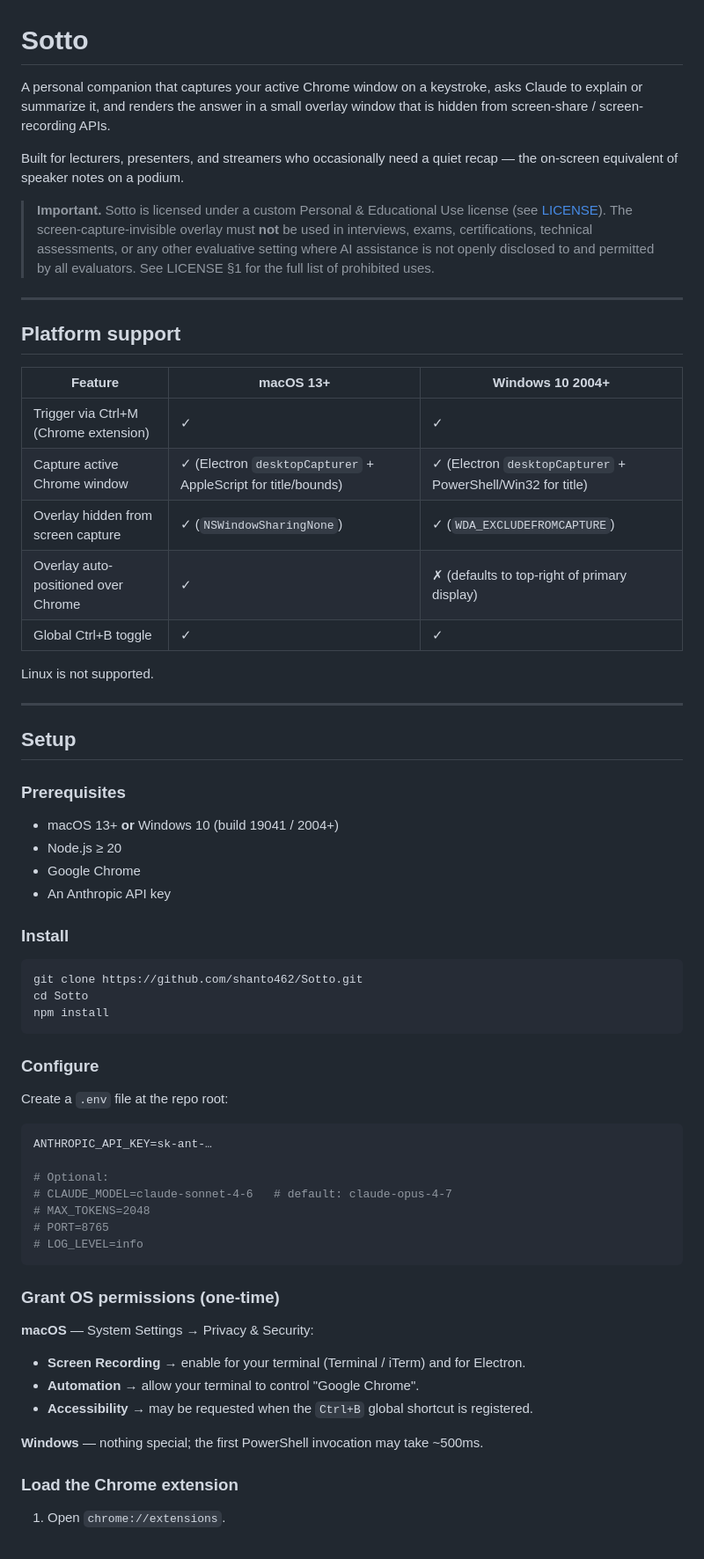
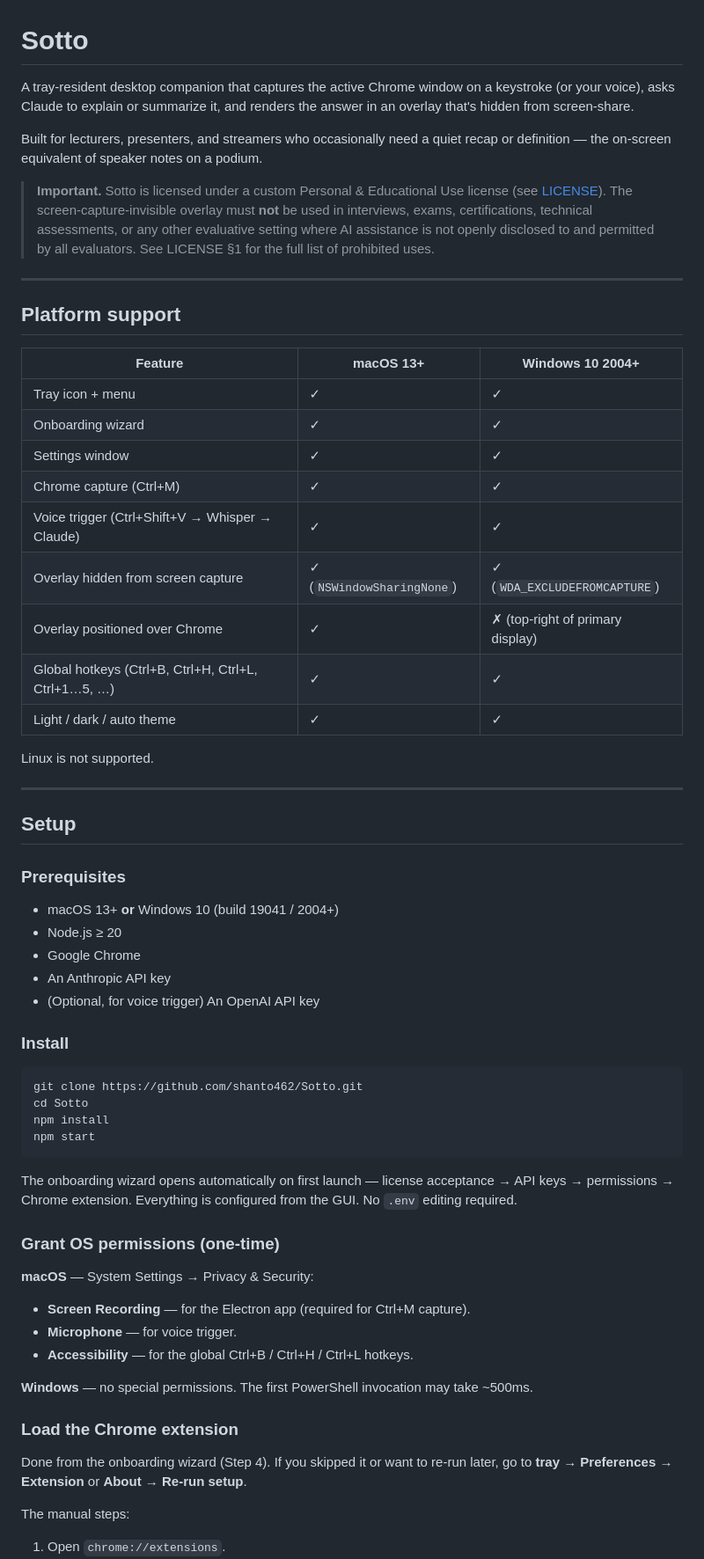
Before and after one commit to shanto462/Sotto, a Markdown page: README.md, the part around one of its changes. Shown at 88% size. Drawn GitHub-style.

````diff
--- a/README.md
+++ b/README.md
@@ -1,17 +1,18 @@
 # Sotto
 
-A personal companion that captures your active Chrome window on a keystroke, asks Claude
-to explain or summarize it, and renders the answer in a small overlay window that is
-hidden from screen-share / screen-recording APIs.
+A tray-resident desktop companion that captures the active Chrome window on a
+keystroke (or your voice), asks Claude to explain or summarize it, and renders
+the answer in an overlay that's hidden from screen-share.
 
-Built for lecturers, presenters, and streamers who occasionally need a quiet recap —
-the on-screen equivalent of speaker notes on a podium.
+Built for lecturers, presenters, and streamers who occasionally need a quiet
+recap or definition — the on-screen equivalent of speaker notes on a podium.
 
-> **Important.** Sotto is licensed under a custom Personal & Educational Use license
-> (see [LICENSE](LICENSE)). The screen-capture-invisible overlay must **not** be used
-> in interviews, exams, certifications, technical assessments, or any other evaluative
-> setting where AI assistance is not openly disclosed to and permitted by all
-> evaluators. See LICENSE §1 for the full list of prohibited uses.
+> **Important.** Sotto is licensed under a custom Personal & Educational Use
+> license (see [LICENSE](LICENSE)). The screen-capture-invisible overlay must
+> **not** be used in interviews, exams, certifications, technical assessments,
+> or any other evaluative setting where AI assistance is not openly disclosed
+> to and permitted by all evaluators. See LICENSE §1 for the full list of
+> prohibited uses.
 
 ---
 
@@ -19,11 +20,15 @@ the on-screen equivalent of speaker notes on a podium.
 
 | Feature | macOS 13+ | Windows 10 2004+ |
 |---|---|---|
-| Trigger via Ctrl+M (Chrome extension) | ✓ | ✓ |
-| Capture active Chrome window | ✓ (Electron `desktopCapturer` + AppleScript for title/bounds) | ✓ (Electron `desktopCapturer` + PowerShell/Win32 for title) |
+| Tray icon + menu | ✓ | ✓ |
+| Onboarding wizard | ✓ | ✓ |
+| Settings window | ✓ | ✓ |
+| Chrome capture (Ctrl+M) | ✓ | ✓ |
+| Voice trigger (Ctrl+Shift+V → Whisper → Claude) | ✓ | ✓ |
 | Overlay hidden from screen capture | ✓ (`NSWindowSharingNone`) | ✓ (`WDA_EXCLUDEFROMCAPTURE`) |
-| Overlay auto-positioned over Chrome | ✓ | ✗ (defaults to top-right of primary display) |
-| Global Ctrl+B toggle | ✓ | ✓ |
+| Overlay positioned over Chrome | ✓ | ✗ (top-right of primary display) |
+| Global hotkeys (Ctrl+B, Ctrl+H, Ctrl+L, Ctrl+1…5, …) | ✓ | ✓ |
+| Light / dark / auto theme | ✓ | ✓ |
 
 Linux is not supported.
 
@@ -37,6 +42,7 @@ Linux is not supported.
 - Node.js ≥ 20
 - Google Chrome
 - An Anthropic API key
+- (Optional, for voice trigger) An OpenAI API key
 
 ### Install
 
@@ -44,32 +50,27 @@ Linux is not supported.
 git clone https://github.com/shanto462/Sotto.git
 cd Sotto
 npm install
+npm start
 ```
 
-### Configure
-
-Create a `.env` file at the repo root:
-
-```ini
-ANTHROPIC_API_KEY=sk-ant-…
-
-# Optional:
-# CLAUDE_MODEL=claude-sonnet-4-6   # default: claude-opus-4-7
-# MAX_TOKENS=2048
-# PORT=8765
-# LOG_LEVEL=info
-```
+The onboarding wizard opens automatically on first launch — license
+acceptance → API keys → permissions → Chrome extension. Everything is
+configured from the GUI. No `.env` editing required.
 
 ### Grant OS permissions (one-time)
 
 **macOS** — System Settings → Privacy & Security:
 
-- **Screen Recording** → enable for your terminal (Terminal / iTerm) and for Electron.
-- **Automation** → allow your terminal to control "Google Chrome".
-- **Accessibility** → may be requested when the `Ctrl+B` global shortcut is registered.
+- **Screen Recording** — for the Electron app (required for Ctrl+M capture).
+- **Microphone** — for voice trigger.
+- **Accessibility** — for the global Ctrl+B / Ctrl+H / Ctrl+L hotkeys.
 
-**Windows** — nothing special; the first PowerShell invocation may take ~500ms.
+**Windows** — no special permissions. The first PowerShell invocation may take ~500ms.
 
 ### Load the Chrome extension
 
+Done from the onboarding wizard (Step 4). If you skipped it or want to re-run
+later, go to **tray → Preferences → Extension** or **About → Re-run setup**.
+
+The manual steps:
 1. Open `chrome://extensions`.
````
Also changed, not shown: other parts of README.md (+131 -65 lines).
